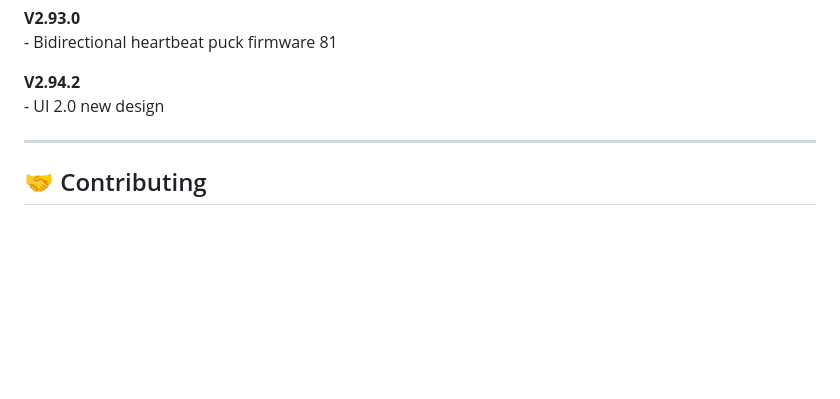
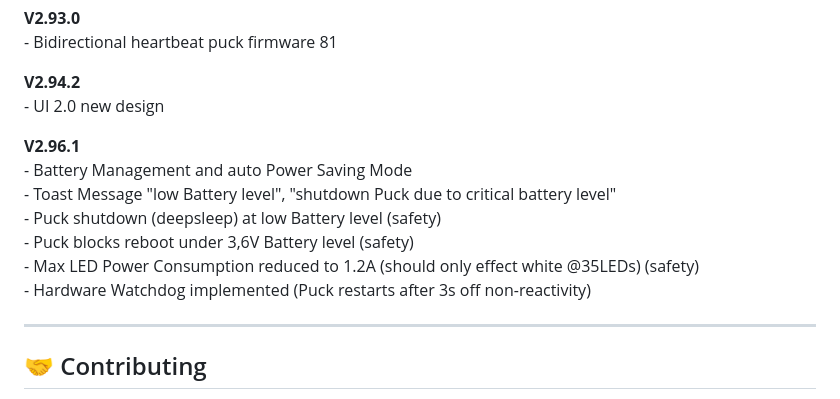
Before and after one commit to worksasdesigned/PUCK_RACER, a Markdown page: README.md, the part around the change. Drawn GitHub-style; blank space fills up the shorter version.

Commit message:
V2.96.1 Battery Management

```diff
--- a/README.md
+++ b/README.md
@@ -203,6 +203,13 @@ After the real first beta is released il will provide the bin files in case of u
 **V2.94.2**
     - UI 2.0 new design
 
+**V2.96.1**
+    - Battery Management and auto Power Saving Mode
+    - Toast Message "low Battery level", "shutdown Puck due to critical battery level"
+    - Puck shutdown (deepsleep) at low Battery level (safety)
+    - Puck blocks reboot under 3,6V Battery level (safety)
+    - Max LED Power Consumption reduced to 1.2A (should only effect white @35LEDs) (safety)
+    - Hardware Watchdog implemented (Puck restarts after 3s off non-reactivity)
 
 ---
 
```
